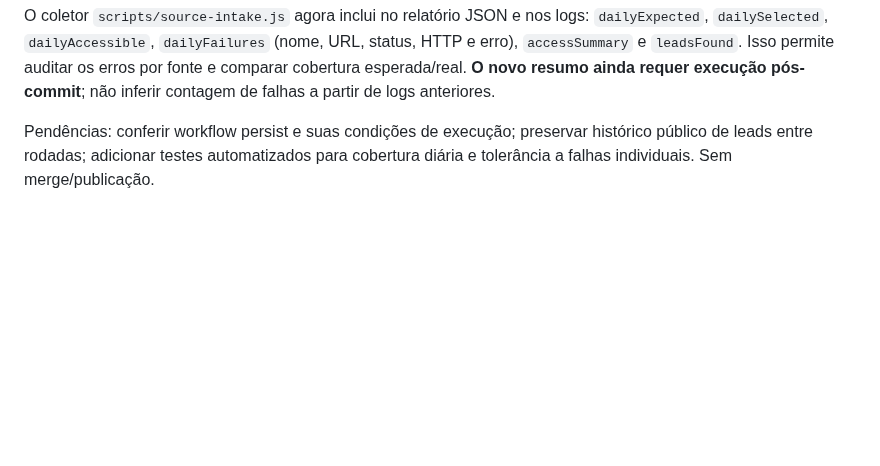
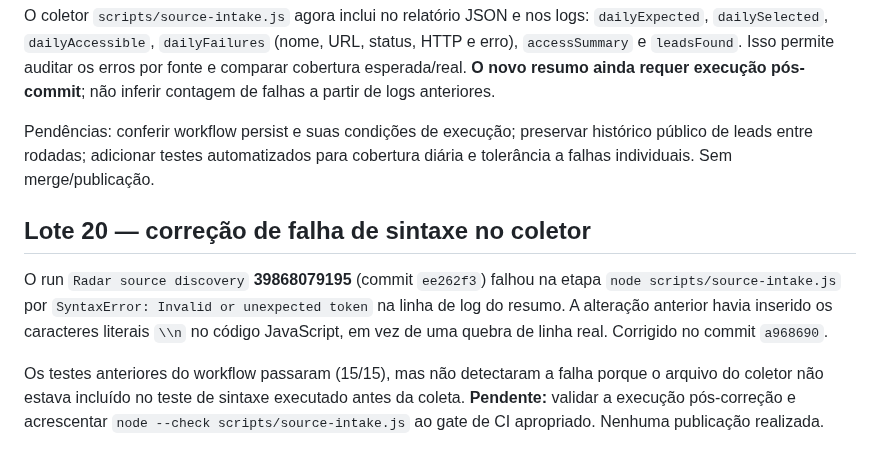
Before and after one commit to r4chelxx/radar-plot-publico, a Markdown page: audits/editorial-sources-2026-10-22.md, the part around the change. Drawn GitHub-style; blank space fills up the shorter version.

Commit message:
Record collector CI failure, fix and missing syntax gate

```diff
--- a/audits/editorial-sources-2026-10-22.md
+++ b/audits/editorial-sources-2026-10-22.md
@@ -217,3 +217,10 @@ O workflow `Radar source discovery` run 39867868676 concluiu com sucesso e confi
 O coletor `scripts/source-intake.js` agora inclui no relatório JSON e nos logs: `dailyExpected`, `dailySelected`, `dailyAccessible`, `dailyFailures` (nome, URL, status, HTTP e erro), `accessSummary` e `leadsFound`. Isso permite auditar os erros por fonte e comparar cobertura esperada/real. **O novo resumo ainda requer execução pós-commit**; não inferir contagem de falhas a partir de logs anteriores.
 
 Pendências: conferir workflow persist e suas condições de execução; preservar histórico público de leads entre rodadas; adicionar testes automatizados para cobertura diária e tolerância a falhas individuais. Sem merge/publicação.
+
+
+## Lote 20 — correção de falha de sintaxe no coletor
+
+O run `Radar source discovery` **39868079195** (commit `ee262f3`) falhou na etapa `node scripts/source-intake.js` por `SyntaxError: Invalid or unexpected token` na linha de log do resumo. A alteração anterior havia inserido os caracteres literais `\\n` no código JavaScript, em vez de uma quebra de linha real. Corrigido no commit `a968690`.
+
+Os testes anteriores do workflow passaram (15/15), mas não detectaram a falha porque o arquivo do coletor não estava incluído no teste de sintaxe executado antes da coleta. **Pendente:** validar a execução pós-correção e acrescentar `node --check scripts/source-intake.js` ao gate de CI apropriado. Nenhuma publicação realizada.
```
